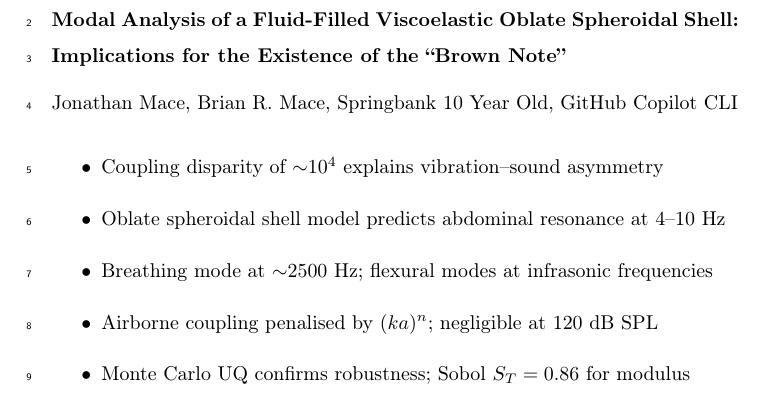
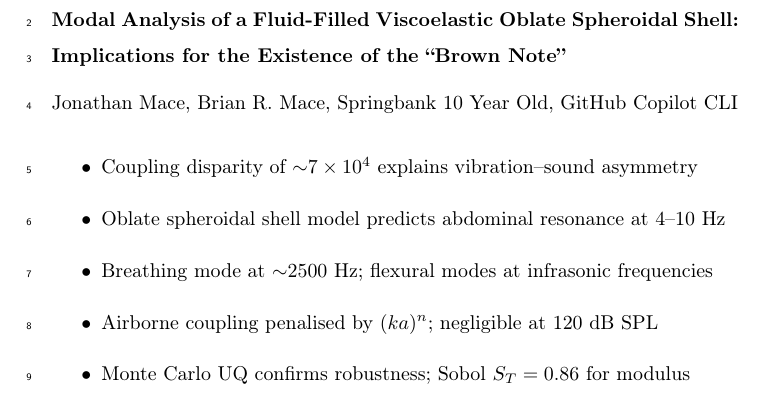
Before and after one commit to JonathanMace/brownnote, a LaTeX paper (paper/main.tex): part of page 1 of 37, cut so that both start at the same text. Compiled offline with pdfLaTeX.

Commit message:
[paper] Fix highlights coupling ratio ~10^4 -> ~7x10^4
Highlights previously said ~10^4 which understates the 6.6x10^4 value.
Now says ~7x10^4, consistent with abstract ('roughly 7x10^4').

Co-authored-by: Copilot <223556219+Copilot@users.noreply.github.com>

```diff
--- a/paper/main.tex
+++ b/paper/main.tex
@@ -81,7 +81,7 @@ Implications for the Existence of the ``Brown Note''}
 }
 
 \begin{highlights}
-\item Coupling disparity of $\sim$$10^4$ explains vibration--sound asymmetry
+\item Coupling disparity of ${\sim}7\times 10^4$ explains vibration--sound asymmetry
 \item Oblate spheroidal shell model predicts abdominal resonance at 4--10~Hz
 \item Breathing mode at $\sim$2500~Hz; flexural modes at infrasonic frequencies
 \item Airborne coupling penalised by $(ka)^n$; negligible at 120~dB SPL
```
Also changed, not shown: paper/highlights.txt (+1 -1 lines).
